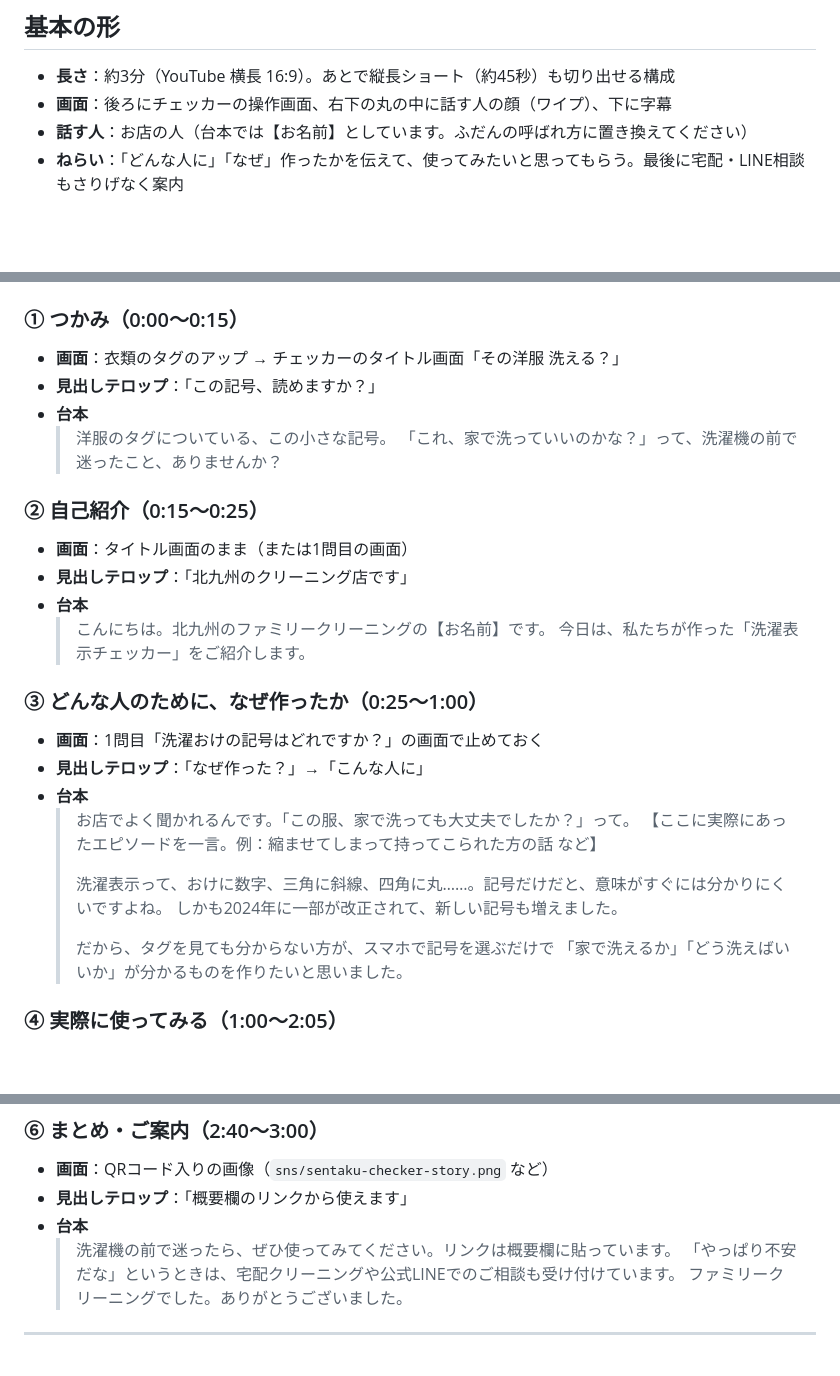
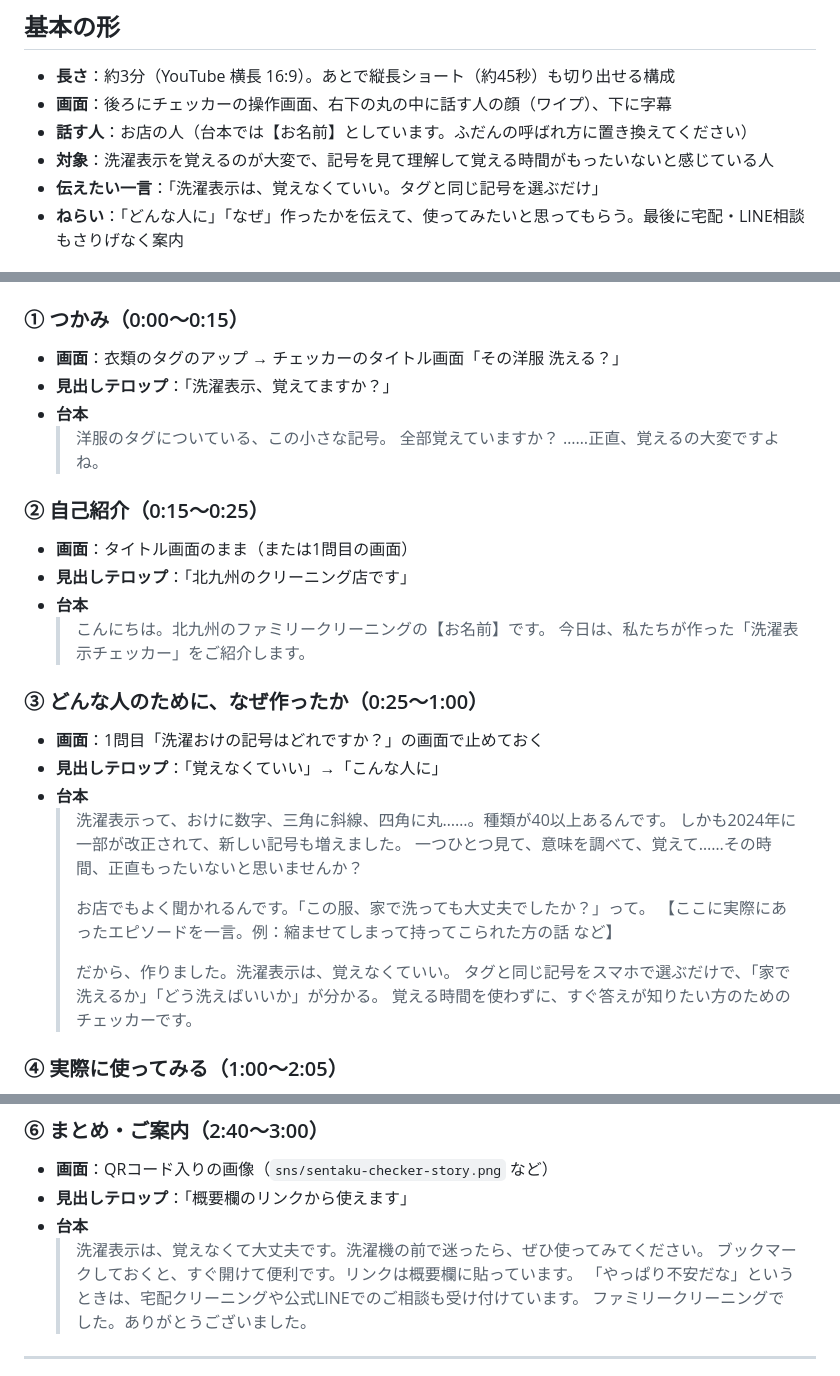
Before and after one commit to family929/YOHO, a Markdown page: sns/video-sentaku-checker-script.md, 3 parts joined by grey strips. GitHub-like rendering; blank space fills up the shorter version.

Commit message:
洗濯表示チェッカー: 動画台本の対象を「洗濯表示を覚える時間がもったいない人」に合わせて書き直し
Co-Authored-By: Claude Opus 5.5 <noreply@anthropic.com>
Claude-Session: https://claude.ai/code/session_01FBUA7zVGWcJKu7rhiF2UqQ

```diff
--- a/sns/video-sentaku-checker-script.md
+++ b/sns/video-sentaku-checker-script.md
@@ -4,6 +4,8 @@
 - **長さ**：約3分（YouTube 横長 16:9）。あとで縦長ショート（約45秒）も切り出せる構成
 - **画面**：後ろにチェッカーの操作画面、右下の丸の中に話す人の顔（ワイプ）、下に字幕
 - **話す人**：お店の人（台本では【お名前】としています。ふだんの呼ばれ方に置き換えてください）
+- **対象**：洗濯表示を覚えるのが大変で、記号を見て理解して覚える時間がもったいないと感じている人
+- **伝えたい一言**：「洗濯表示は、覚えなくていい。タグと同じ記号を選ぶだけ」
 - **ねらい**：「どんな人に」「なぜ」作ったかを伝えて、使ってみたいと思ってもらう。最後に宅配・LINE相談もさりげなく案内
 
 ## 画面レイアウト（横長）
@@ -47,10 +49,10 @@
 
 ### ① つかみ（0:00〜0:15）
 - **画面**：衣類のタグのアップ → チェッカーのタイトル画面「その洋服 洗える？」
-- **見出しテロップ**：「この記号、読めますか？」
+- **見出しテロップ**：「洗濯表示、覚えてますか？」
 - **台本**
   > 洋服のタグについている、この小さな記号。
-  > 「これ、家で洗っていいのかな？」って、洗濯機の前で迷ったこと、ありませんか？
+  > 全部覚えていますか？ ……正直、覚えるの大変ですよね。
 
 ### ② 自己紹介（0:15〜0:25）
 - **画面**：タイトル画面のまま（または1問目の画面）
@@ -61,16 +63,18 @@
 
 ### ③ どんな人のために、なぜ作ったか（0:25〜1:00）
 - **画面**：1問目「洗濯おけの記号はどれですか？」の画面で止めておく
-- **見出しテロップ**：「なぜ作った？」→「こんな人に」
+- **見出しテロップ**：「覚えなくていい」→「こんな人に」
 - **台本**
-  > お店でよく聞かれるんです。「この服、家で洗っても大丈夫でしたか？」って。
+  > 洗濯表示って、おけに数字、三角に斜線、四角に丸……。種類が40以上あるんです。
+  > しかも2024年に一部が改正されて、新しい記号も増えました。
+  > 一つひとつ見て、意味を調べて、覚えて……その時間、正直もったいないと思いませんか？
+  >
+  > お店でもよく聞かれるんです。「この服、家で洗っても大丈夫でしたか？」って。
   > 【ここに実際にあったエピソードを一言。例：縮ませてしまって持ってこられた方の話 など】
   >
-  > 洗濯表示って、おけに数字、三角に斜線、四角に丸……。記号だけだと、意味がすぐには分かりにくいですよね。
-  > しかも2024年に一部が改正されて、新しい記号も増えました。
-  >
-  > だから、タグを見ても分からない方が、スマホで記号を選ぶだけで
-  > 「家で洗えるか」「どう洗えばいいか」が分かるものを作りたいと思いました。
+  > だから、作りました。洗濯表示は、覚えなくていい。
+  > タグと同じ記号をスマホで選ぶだけで、「家で洗えるか」「どう洗えばいいか」が分かる。
+  > 覚える時間を使わずに、すぐ答えが知りたい方のためのチェッカーです。
 
 ### ④ 実際に使ってみる（1:00〜2:05）
 - **画面**：デモの記号を1問ずつタップ → 結果画面 → 注意点をゆっくりスクロール
@@ -102,7 +106,8 @@
 - **画面**：QRコード入りの画像（`sns/sentaku-checker-story.png` など）
 - **見出しテロップ**：「概要欄のリンクから使えます」
 - **台本**
-  > 洗濯機の前で迷ったら、ぜひ使ってみてください。リンクは概要欄に貼っています。
+  > 洗濯表示は、覚えなくて大丈夫です。洗濯機の前で迷ったら、ぜひ使ってみてください。
+  > ブックマークしておくと、すぐ開けて便利です。リンクは概要欄に貼っています。
   > 「やっぱり不安だな」というときは、宅配クリーニングや公式LINEでのご相談も受け付けています。
   > ファミリークリーニングでした。ありがとうございました。
 
```
